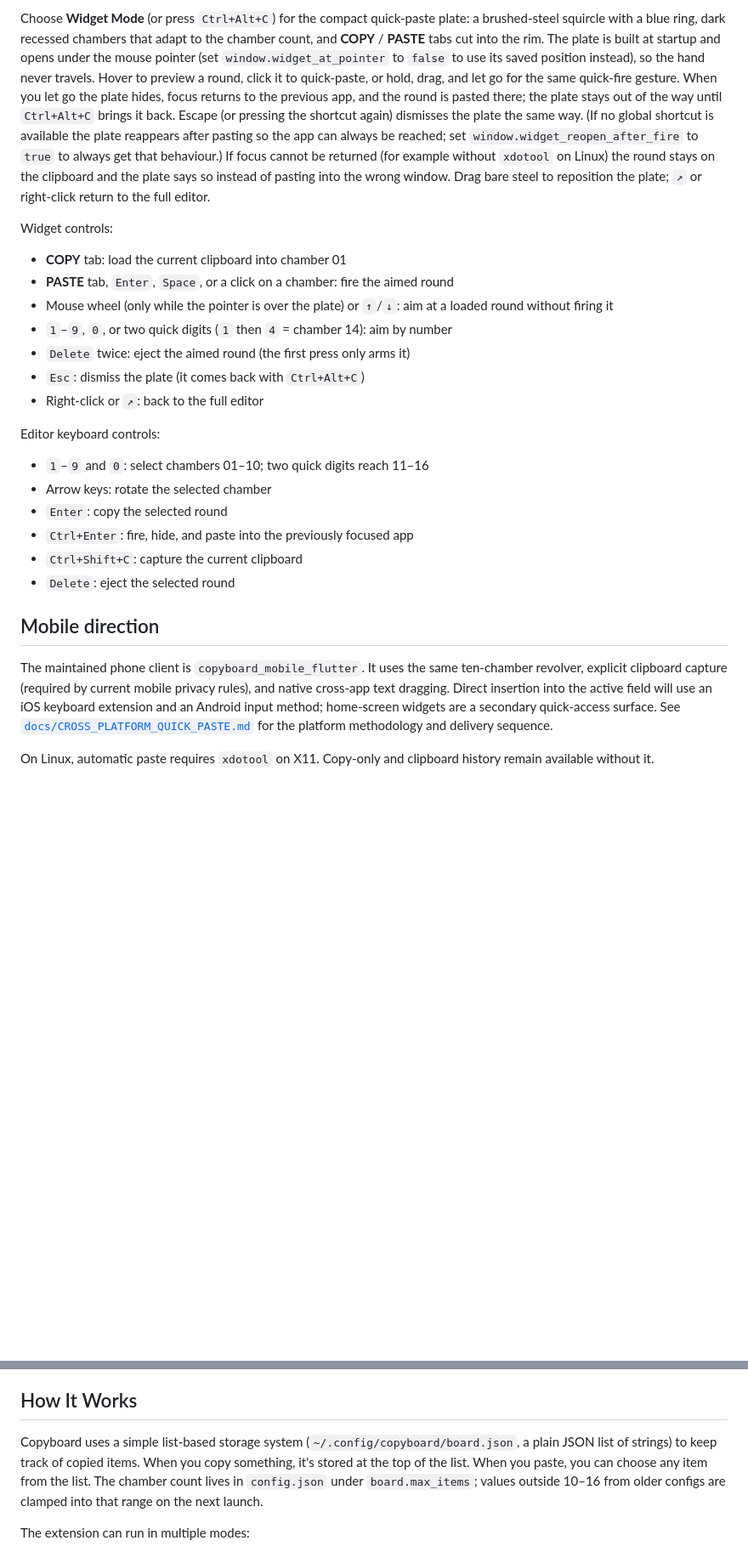
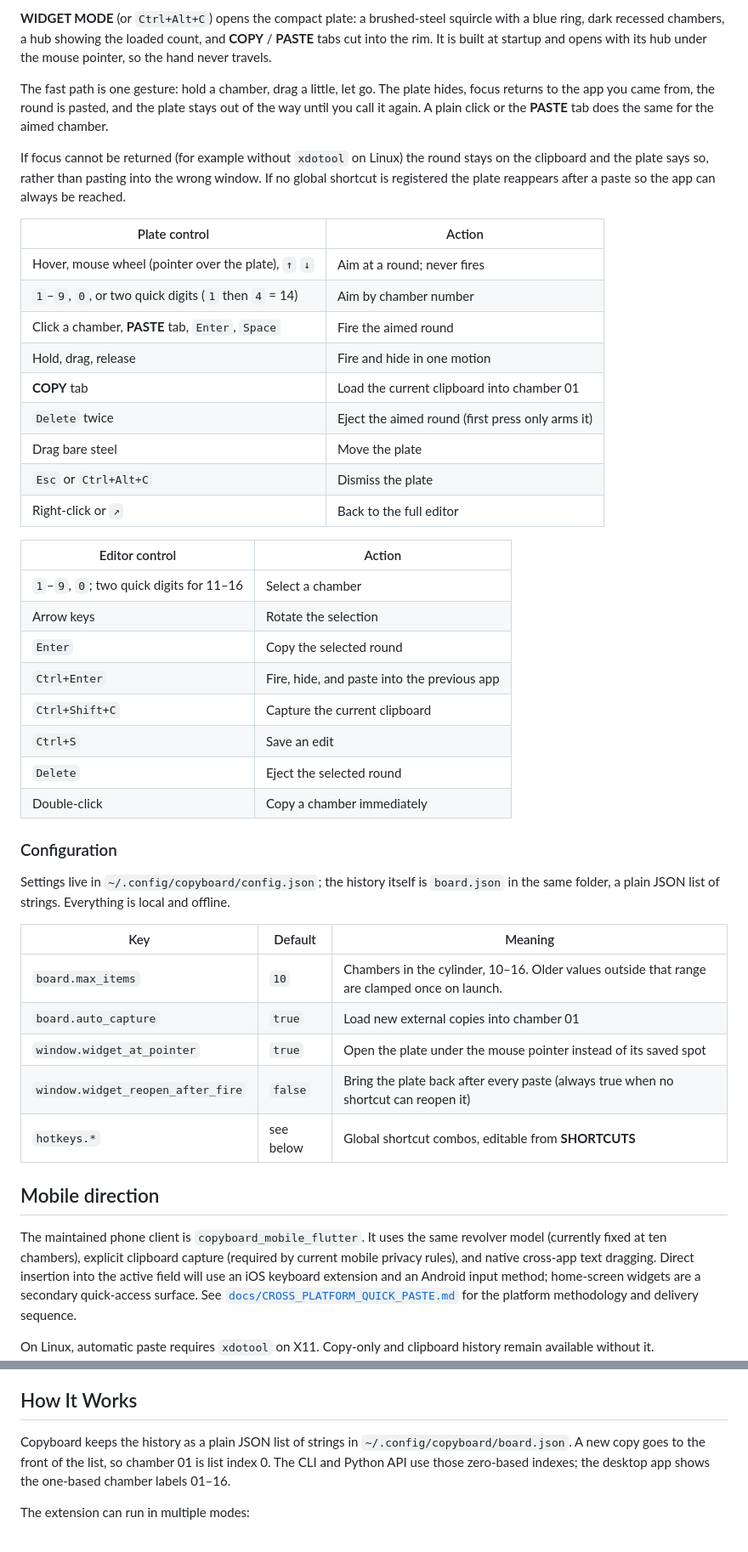
Before and after one commit to Dennis-J-Carroll/copyboard_app, a Markdown page: README.md, 2 parts joined by grey strips. Shown at 85% size. GitHub-like rendering; blank space fills up the shorter version.

Commit message:
Restructure the README around the cylinder, the plate, and configuration
Replace the prose wall about the quick-paste widget with short sections,
control tables for the plate and the editor, and a configuration reference
for the new keys. Refresh the Features list, picture the new plate and the
sixteen-chamber editor from headless renders, and note that the CLI uses
zero-based indexes while the app shows chambers 01–16.

Co-Authored-By: Claude Fable 5.1 <noreply@anthropic.com>
Claude-Session: https://claude.ai/code/session_01EJvYVdbuUZomQG6JTnEHZr

```diff
--- a/README.md
+++ b/README.md
@@ -62,45 +74,60 @@ to inspect or edit it, **Copy Only** to place it back on the clipboard, or
 
-Choose **Widget Mode** (or press `Ctrl+Alt+C`) for the compact quick-paste
-plate: a brushed-steel squircle with a blue ring, dark recessed chambers that
-adapt to the chamber count, and **COPY** / **PASTE** tabs cut into the rim.
-The plate is built at startup and opens under the mouse pointer (set
-`window.widget_at_pointer` to `false` to use its saved position instead), so
-the hand never travels. Hover to preview a round, click it to quick-paste, or
-hold, drag, and let go for the same quick-fire gesture. When you let go the
-plate hides, focus returns to the previous app, and the round is pasted there;
-the plate stays out of the way until `Ctrl+Alt+C` brings it back. Escape (or
-pressing the shortcut again) dismisses the plate the same way. (If no global shortcut is available the
-plate reappears after pasting so the app can always be reached; set
-`window.widget_reopen_after_fire` to `true` to always get that behaviour.) If
-focus cannot be returned (for example without `xdotool` on Linux) the round
-stays on the clipboard and the plate says so instead of pasting into the wrong
-window. Drag bare steel to reposition the plate; `↗` or right-click return to
-the full editor.
+**WIDGET MODE** (or `Ctrl+Alt+C`) opens the compact plate: a brushed-steel
+squircle with a blue ring, dark recessed chambers, a hub showing the loaded
+count, and **COPY** / **PASTE** tabs cut into the rim. It is built at startup
+and opens with its hub under the mouse pointer, so the hand never travels.
 
-Widget controls:
+The fast path is one gesture: hold a chamber, drag a little, let go. The plate
+hides, focus returns to the app you came from, the round is pasted, and the
+plate stays out of the way until you call it again. A plain click or the
+**PASTE** tab does the same for the aimed chamber.
 
-- **COPY** tab: load the current clipboard into chamber 01
-- **PASTE** tab, `Enter`, `Space`, or a click on a chamber: fire the aimed round
-- Mouse wheel (only while the pointer is over the plate) or `↑`/`↓`: aim at a
-  loaded round without firing it
-- `1`–`9`, `0`, or two quick digits (`1` then `4` = chamber 14): aim by number
-- `Delete` twice: eject the aimed round (the first press only arms it)
-- `Esc`: dismiss the plate (it comes back with `Ctrl+Alt+C`)
-- Right-click or `↗`: back to the full editor
+If focus cannot be returned (for example without `xdotool` on Linux) the round
+stays on the clipboard and the plate says so, rather than pasting into the
+wrong window. If no global shortcut is registered the plate reappears after a
+paste so the app can always be reached.
 
-Editor keyboard controls:
+| Plate control | Action |
+| --- | --- |
+| Hover, mouse wheel (pointer over the plate), `↑` `↓` | Aim at a round; never fires |
+| `1`–`9`, `0`, or two quick digits (`1` then `4` = 14) | Aim by chamber number |
+| Click a chamber, **PASTE** tab, `Enter`, `Space` | Fire the aimed round |
+| Hold, drag, release | Fire and hide in one motion |
+| **COPY** tab | Load the current clipboard into chamber 01 |
+| `Delete` twice | Eject the aimed round (first press only arms it) |
+| Drag bare steel | Move the plate |
+| `Esc` or `Ctrl+Alt+C` | Dismiss the plate |
+| Right-click or `↗` | Back to the full editor |
 
-- `1`–`9` and `0`: select chambers 01–10; two quick digits reach 11–16
-- Arrow keys: rotate the selected chamber
-- `Enter`: copy the selected round
-- `Ctrl+Enter`: fire, hide, and paste into the previously focused app
-- `Ctrl+Shift+C`: capture the current clipboard
-- `Delete`: eject the selected round
+| Editor control | Action |
+| --- | --- |
+| `1`–`9`, `0`; two quick digits for 11–16 | Select a chamber |
+| Arrow keys | Rotate the selection |
+| `Enter` | Copy the selected round |
+| `Ctrl+Enter` | Fire, hide, and paste into the previous app |
+| `Ctrl+Shift+C` | Capture the current clipboard |
+| `Ctrl+S` | Save an edit |
+| `Delete` | Eject the selected round |
+| Double-click | Copy a chamber immediately |
+
+### Configuration
+
+Settings live in `~/.config/copyboard/config.json`; the history itself is
+`board.json` in the same folder, a plain JSON list of strings. Everything is
+local and offline.
+
+| Key | Default | Meaning |
+| --- | --- | --- |
+| `board.max_items` | `10` | Chambers in the cylinder, 10–16. Older values outside that range are clamped once on launch. |
+| `board.auto_capture` | `true` | Load new external copies into chamber 01 |
+| `window.widget_at_pointer` | `true` | Open the plate under the mouse pointer instead of its saved spot |
+| `window.widget_reopen_after_fire` | `false` | Bring the plate back after every paste (always true when no shortcut can reopen it) |
+| `hotkeys.*` | see below | Global shortcut combos, editable from **SHORTCUTS** |
 
 ## Mobile direction
 
 The maintained phone client is `copyboard_mobile_flutter`. It uses the same
-ten-chamber revolver, explicit clipboard capture (required by current mobile
+revolver model (currently fixed at ten chambers), explicit clipboard capture (required by current mobile
 privacy rules), and native cross-app text dragging. Direct insertion into the
 active field will use an iOS keyboard extension and an Android input method;
 home-screen widgets are a secondary quick-access surface. See
@@ -217,7 +244,10 @@ Then load the unpacked extension from the `copyboard_extension/browser_extension
 
 ## How It Works
 
-Copyboard uses a simple list-based storage system (`~/.config/copyboard/board.json`, a plain JSON list of strings) to keep track of copied items. When you copy something, it's stored at the top of the list. When you paste, you can choose any item from the list. The chamber count lives in `config.json` under `board.max_items`; values outside 10–16 from older configs are clamped into that range on the next launch.
+Copyboard keeps the history as a plain JSON list of strings in
+`~/.config/copyboard/board.json`. A new copy goes to the front of the list, so
+chamber 01 is list index 0. The CLI and Python API use those zero-based
+indexes; the desktop app shows the one-based chamber labels 01–16.
 
 The extension can run in multiple modes:
 1. **GUI mode** - A graphical interface for easy interaction
```
Also changed, not shown: other parts of README.md (+34 -22 lines), docs/media/mk2-sixteen-chambers.png (added), docs/media/quick-paste-plate-16.png (added), docs/media/quick-paste-plate.png (added).
